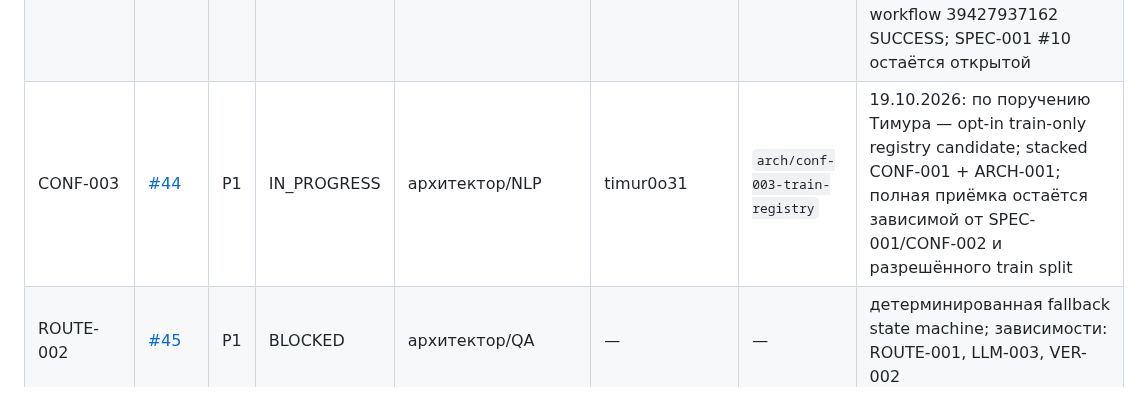
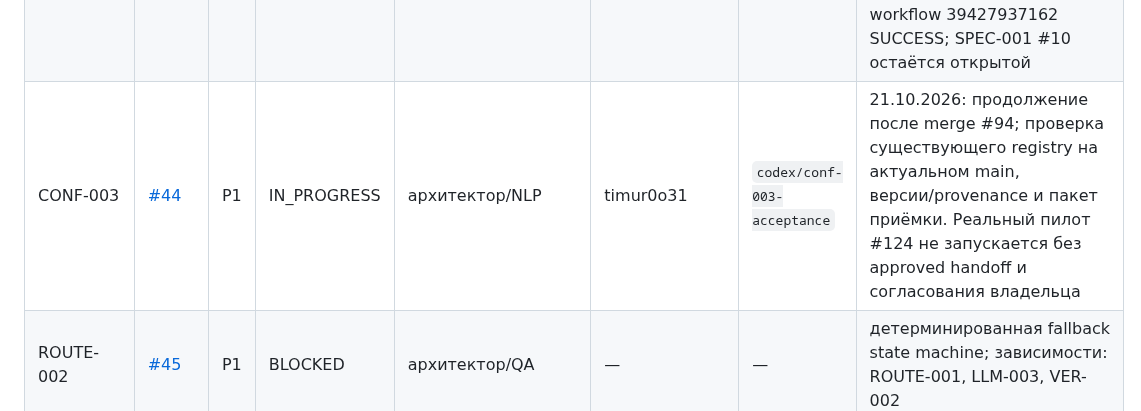
Before and after one commit to CRUDoshleps/GoodsAI, a Markdown page: TASKS.md, the part around the change. Rendered like a GitHub page.

Commit message:
chore(tasks): claim CONF-003 acceptance continuation

```diff
--- a/TASKS.md
+++ b/TASKS.md
@@ -148,7 +148,7 @@ GitHub Issues хранит обсуждение, labels и связь с PR; п
 | EVAL-005 | [#40](https://github.com/CRUDoshleps/GoodsAI/issues/40) | P0 | BLOCKED | аналитик/ML/LLM | — | — | Pareto-сравнение качества, coverage, latency и цены; зависимости: EVAL-003, model stages |
 | REL-004 | [#42](https://github.com/CRUDoshleps/GoodsAI/issues/42) | P0 | BLOCKED | release engineer/QA | — | — | gate точного SHA и проверенных артефактов; зависимости: ART-003, ENV-002, QA-002 |
 | ARCH-001 | [#43](https://github.com/CRUDoshleps/GoodsAI/issues/43) | P1 | DONE | архитектор | urasha / Codex (сессия Влада) | `arch/arch-001-pipeline-composition` | PR #119 принят после #118, merge 88a216b; claim ff89c14; сохранены интерфейсы Тимура e59c175; shared composition CLI/API/trace; 402+3 tests, CI 6/6, external 83/83, clean-run 11/11; 40 reviewed development без изменений; Gitea 02b0151, workflow 39427937162 SUCCESS; SPEC-001 #10 остаётся открытой |
-| CONF-003 | [#44](https://github.com/CRUDoshleps/GoodsAI/issues/44) | P1 | IN_PROGRESS | архитектор/NLP | timur0o31 | `arch/conf-003-train-registry` | 19.10.2026: по поручению Тимура — opt-in train-only registry candidate; stacked CONF-001 + ARCH-001; полная приёмка остаётся зависимой от SPEC-001/CONF-002 и разрешённого train split |
+| CONF-003 | [#44](https://github.com/CRUDoshleps/GoodsAI/issues/44) | P1 | IN_PROGRESS | архитектор/NLP | timur0o31 | `codex/conf-003-acceptance` | 21.10.2026: продолжение после merge #94; проверка существующего registry на актуальном main, версии/provenance и пакет приёмки. Реальный пилот #124 не запускается без approved handoff и согласования владельца |
 | ROUTE-002 | [#45](https://github.com/CRUDoshleps/GoodsAI/issues/45) | P1 | BLOCKED | архитектор/QA | — | — | детерминированная fallback state machine; зависимости: ROUTE-001, LLM-003, VER-002 |
 | API-002 | [#46](https://github.com/CRUDoshleps/GoodsAI/issues/46) | P1 | BLOCKED | backend | — | — | идемпотентный batch с checkpoint и resume; зависимости: API-001, OPS-001 |
 | QA-004 | [#48](https://github.com/CRUDoshleps/GoodsAI/issues/48) | P1 | BLOCKED | QA/MLOps | — | — | concurrency и failure-injection отчёт; зависимости: API-002, ROUTE-002, OPS-001 |
```
